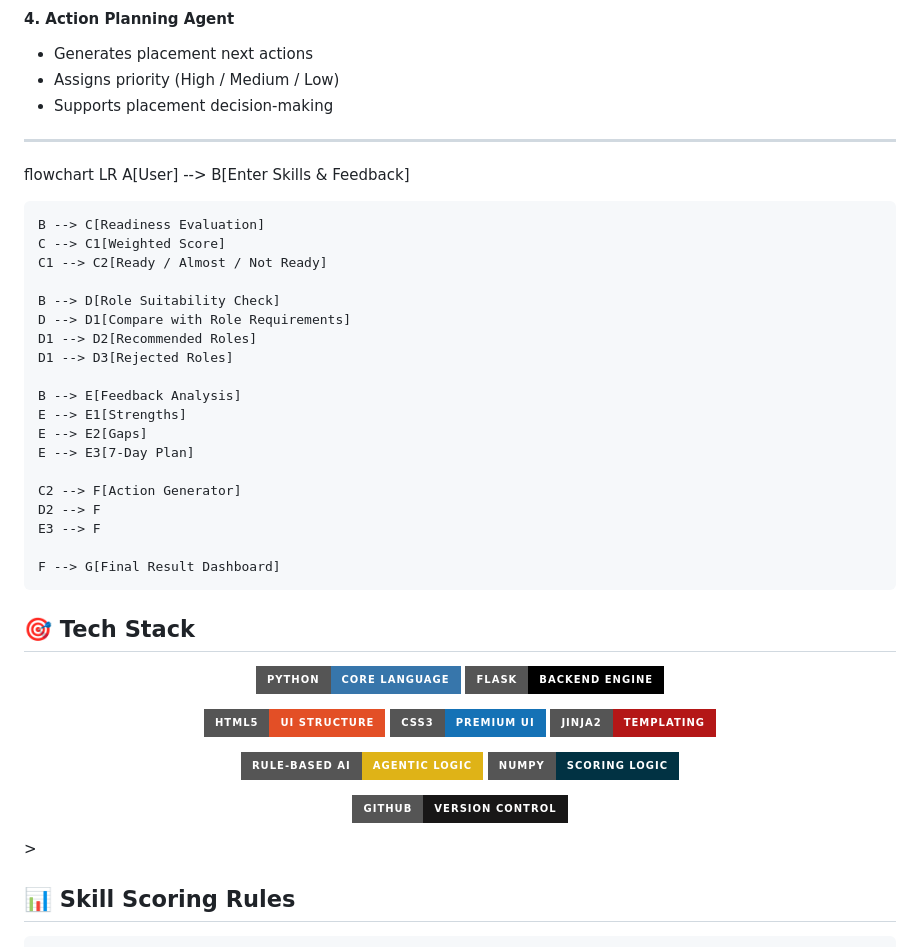
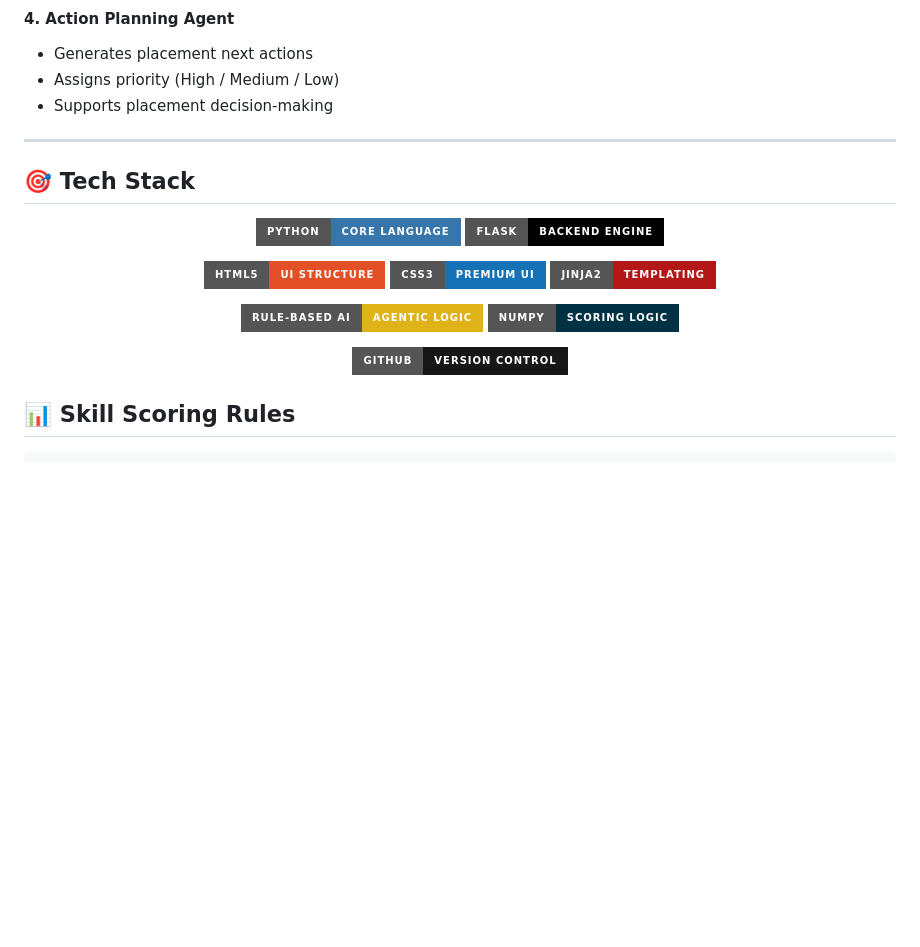
Before and after one commit to krunaljadhav/Placement-Operations-Copilot, a Markdown page: README.md, the part around the change. GitHub-like rendering; badges without logos; blank space fills up the shorter version.

```diff
--- a/README.md
+++ b/README.md
@@ -52,30 +52,9 @@ The system follows a **modular agent-based architecture**, where each agent hand
 - Supports placement decision-making
 
 ---
-flowchart LR
-    A[User] --> B[Enter Skills & Feedback]
 
-    B --> C[Readiness Evaluation]
-    C --> C1[Weighted Score]
-    C1 --> C2[Ready / Almost / Not Ready]
-
-    B --> D[Role Suitability Check]
-    D --> D1[Compare with Role Requirements]
-    D1 --> D2[Recommended Roles]
-    D1 --> D3[Rejected Roles]
-
-    B --> E[Feedback Analysis]
-    E --> E1[Strengths]
-    E --> E2[Gaps]
-    E --> E3[7-Day Plan]
-
-    C2 --> F[Action Generator]
-    D2 --> F
-    E3 --> F
-
-    F --> G[Final Result Dashboard]
 ## 🎯 Tech Stack
-<p align="center"> <!-- Core Language & Backend --> <img src="https://img.shields.io/badge/Python-Core%20Language-3776AB?style=for-the-badge&logo=python&logoColor=white"/> <img src="https://img.shields.io/badge/Flask-Backend%20Engine-black?style=for-the-badge&logo=flask"/>  </p> <p align="center"> <!-- Frontend --> <img src="https://img.shields.io/badge/HTML5-UI%20Structure-E34F26?style=for-the-badge&logo=html5&logoColor=white"/> <img src="https://img.shields.io/badge/CSS3-Premium%20UI-1572B6?style=for-the-badge&logo=css3&logoColor=white"/> <img src="https://img.shields.io/badge/Jinja2-Templating-B41717?style=for-the-badge"/> </p> <p align="center"> <!-- AI & Data --> <img src="https://img.shields.io/badge/Rule--Based%20AI-Agentic%20Logic-yellow?style=for-the-badge"/> <img src="https://img.shields.io/badge/Numpy-Scoring%20Logic-013243?style=for-the-badge&logo=numpy&logoColor=white"/> </p> <p align="center"> <!-- Tooling --> <img src="https://img.shields.io/badge/GitHub-Version%20Control-181717?style=for-the-badge&logo=github"/> </p>>
+<p align="center"> <!-- Core Language & Backend --> <img src="https://img.shields.io/badge/Python-Core%20Language-3776AB?style=for-the-badge&logo=python&logoColor=white"/> <img src="https://img.shields.io/badge/Flask-Backend%20Engine-black?style=for-the-badge&logo=flask"/>  </p> <p align="center"> <!-- Frontend --> <img src="https://img.shields.io/badge/HTML5-UI%20Structure-E34F26?style=for-the-badge&logo=html5&logoColor=white"/> <img src="https://img.shields.io/badge/CSS3-Premium%20UI-1572B6?style=for-the-badge&logo=css3&logoColor=white"/> <img src="https://img.shields.io/badge/Jinja2-Templating-B41717?style=for-the-badge"/> </p> <p align="center"> <!-- AI & Data --> <img src="https://img.shields.io/badge/Rule--Based%20AI-Agentic%20Logic-yellow?style=for-the-badge"/> <img src="https://img.shields.io/badge/Numpy-Scoring%20Logic-013243?style=for-the-badge&logo=numpy&logoColor=white"/> </p> <p align="center"> <!-- Tooling --> <img src="https://img.shields.io/badge/GitHub-Version%20Control-181717?style=for-the-badge&logo=github"/> </p>
 
 ## 📊 Skill Scoring Rules
 
```
